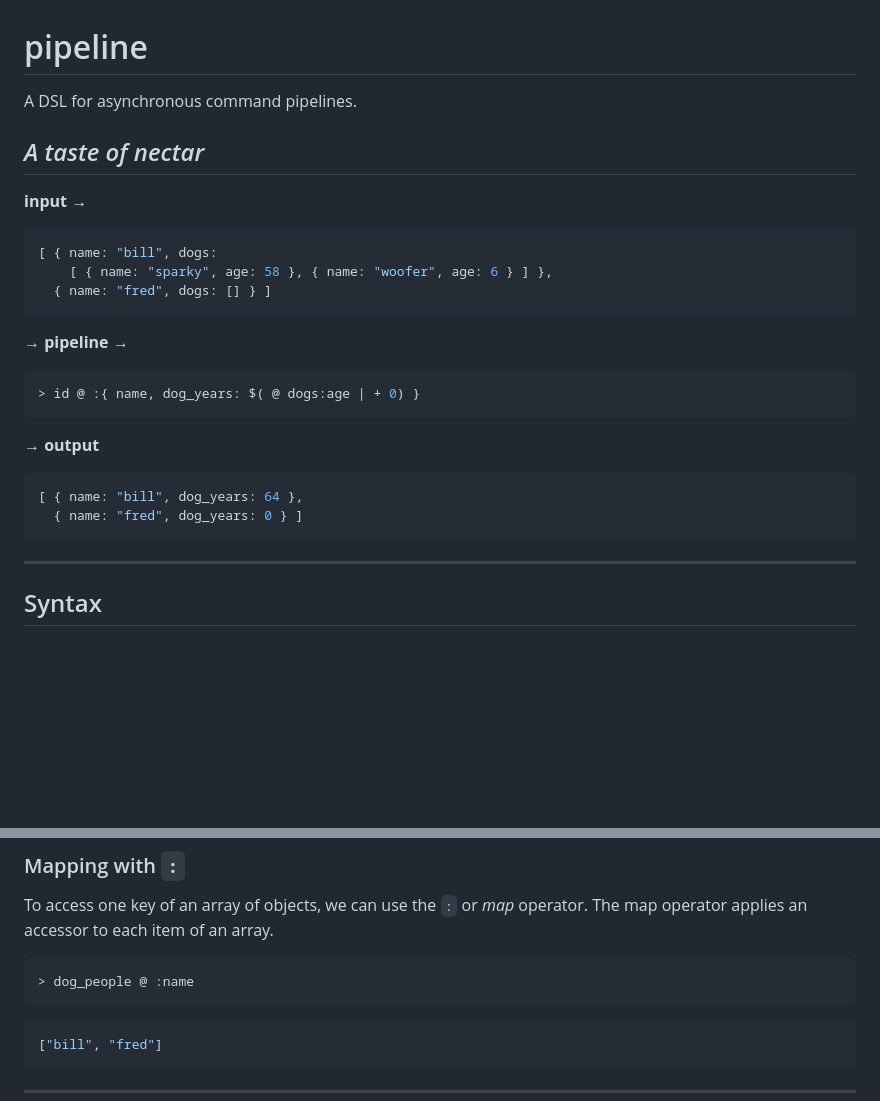
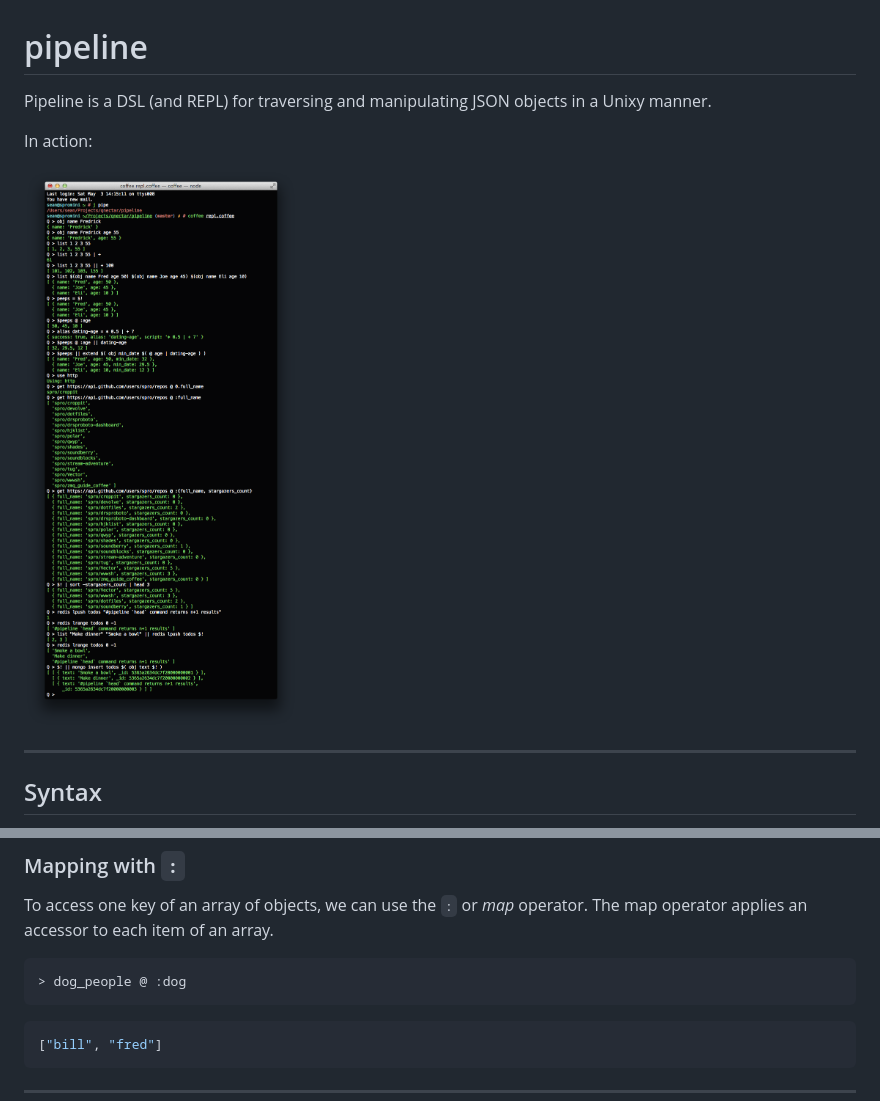
Before and after one commit to spro/hashpipe, a Markdown page: README.md, 2 parts joined by grey strips. Rendered like a GitHub page; pictures changed too: docs/preview.png (added); blank space fills up the shorter version.

Commit message:
show screenshot

````diff
--- a/README.md
+++ b/README.md
@@ -1,29 +1,10 @@
 # pipeline
 
-A DSL for asynchronous command pipelines.
+Pipeline is a DSL (and REPL) for traversing and manipulating JSON objects in a Unixy manner.
 
-## *A taste of nectar*
+In action:
 
-**input** &rarr;
-
-```js
-[ { name: "bill", dogs:
-    [ { name: "sparky", age: 58 }, { name: "woofer", age: 6 } ] },
-  { name: "fred", dogs: [] } ]
-```
-
-&rarr; **pipeline** &rarr;
-
-```js
-> id @ :{ name, dog_years: $( @ dogs:age | + 0) }
-```
-
-&rarr; **output**
-
-```js
-[ { name: "bill", dog_years: 64 },
-  { name: "fred", dog_years: 0 } ]
-```
+![](/docs/preview.png)
 
 ---
 
@@ -70,7 +51,7 @@ This of course can be extended as far into the object as necessary, e.g. to get
 To access one key of an array of objects, we can use the `:` or *map* operator. The map operator applies an accessor to each item of an array.
 
 ```
-> dog_people @ :name
+> dog_people @ :dog
 ```
 
 ```js
````
